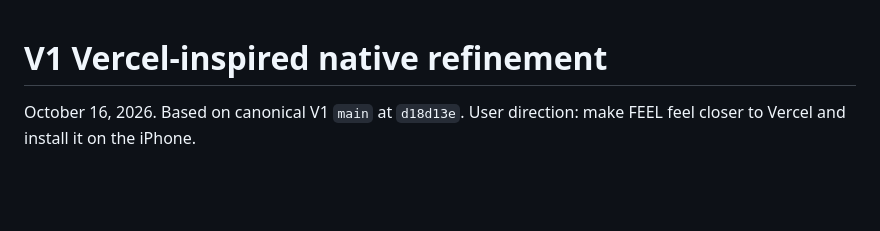
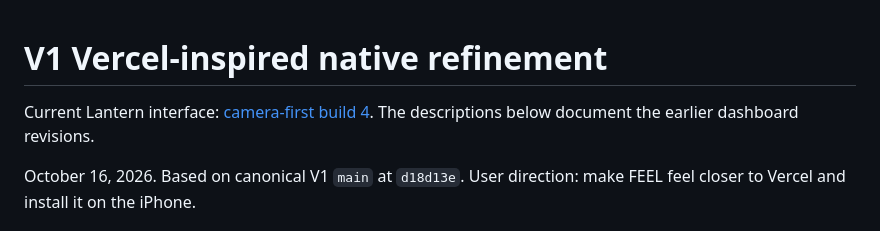
Before and after one commit to MartinPuli/feel, a Markdown page: docs/V1-VERCEL-DESIGN.md, the part around the change. Drawn GitHub-style; blank space fills up the shorter version.

```diff
--- a/docs/V1-VERCEL-DESIGN.md
+++ b/docs/V1-VERCEL-DESIGN.md
@@ -1,4 +1,7 @@
 # V1 Vercel-inspired native refinement
+
+Current Lantern interface: [camera-first build 4](V1-CAMERA-UI.md).
+The descriptions below document the earlier dashboard revisions.
 
 October 16, 2026. Based on canonical V1 `main` at `d18d13e`.
 User direction: make FEEL feel closer to Vercel and install it on the iPhone.
```
Also changed, not shown: README.md (+1 -1 lines), docs/RELEASE-STATUS.md (+8 -8 lines), docs/V1-CAMERA-UI.md (added, +46 -0 lines), docs/evidence/v1-camera/camera-accessibility-text.png (added), docs/evidence/v1-camera/camera-simulation.png (added), docs/evidence/v1-camera/camera-stopped.png (added), docs/evidence/v1-camera/camera-unavailable.png (added), 7 other files.
